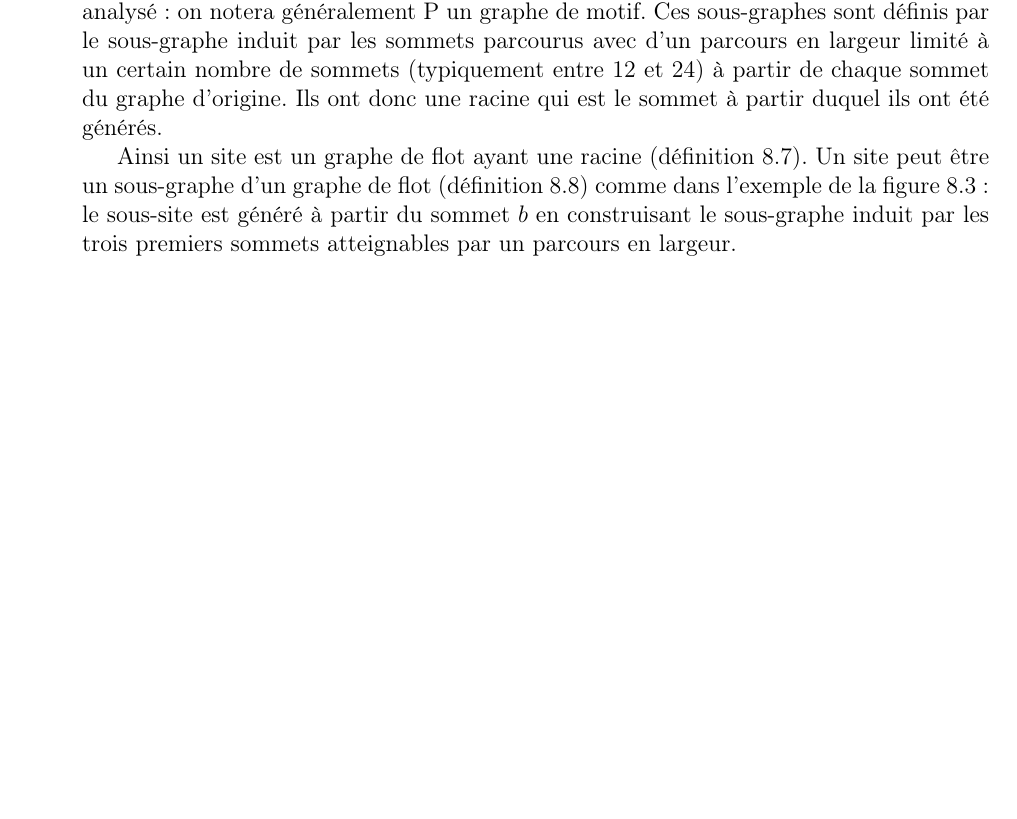
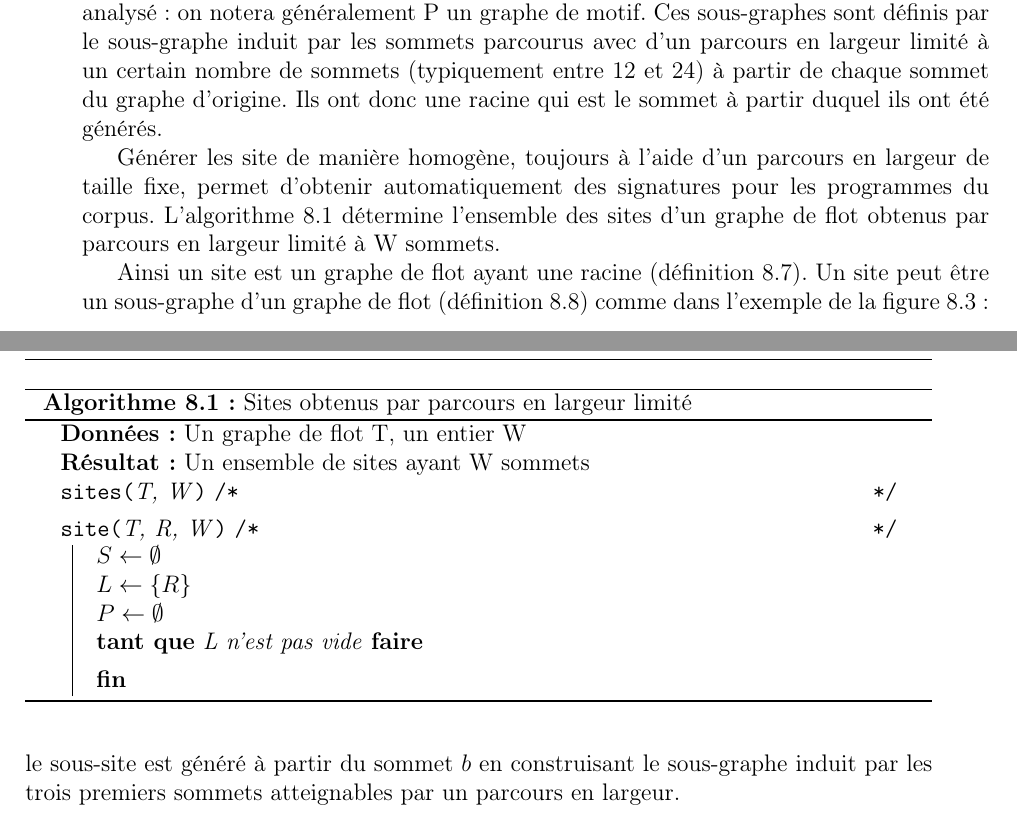
Before and after one commit to yaps8/these, a LaTeX thesis (these.tex, which reads algos.tex): part of page 97 of 144 before the commit and two parts of pages 97 and 98 of 144 after it, the two joined at a grey line, cut so that both start at the same text, the shorter picture padded with empty space. Compiled offline with pdfLaTeX.

Commit message:
algo sites largeur

```diff
--- a/algos.tex
+++ b/algos.tex
@@ -159,6 +159,32 @@ On cherchera alors des isomorphismes de sous-graphes entre chaque petit graphe d
 
 En pratique on va générer un certain nombre de sous-graphes, appelés sites, du corpus de graphes de flot qui seront les motifs que l'on cherche à retrouver dans le graphe de flot analysé : on notera généralement P un graphe de motif.
 Ces sous-graphes sont définis par le sous-graphe induit par les sommets parcourus avec d'un parcours en largeur limité à un certain nombre de sommets (typiquement entre 12 et 24) à partir de chaque sommet du graphe d'origine. Ils ont donc une racine qui est le sommet à partir duquel ils ont été générés.
+
+Générer les site de manière homogène, toujours à l'aide d'un parcours en largeur de taille fixe, permet d'obtenir automatiquement des signatures pour les programmes du corpus. L'algorithme \ref{algo:generation_sites_largeur} détermine l'ensemble des sites d'un graphe de flot obtenus par parcours en largeur limité à W sommets.
+
+\begin{algorithm}[h]
+\caption{Sites obtenus par parcours en largeur limité}
+\SetAlgoLined
+\KwData{Un graphe de flot T, un entier W}
+\KwResult{Un ensemble de sites ayant W sommets}
+\SetKwProg{Fn}{}{}{}
+\SetKwFunction{FRecurs}{sites}
+\Fn(\tcc*[h]{}){\FRecurs{T, W}}{
+% \Fn(// s: sommet, i: dernier numéro attribué, E: sommets déjà explorés){\FRecurs{s, i, E}}{
+
+}
+\SetKwFunction{FRecurs}{site}
+\Fn(\tcc*[h]{}){\FRecurs{T, R, W}}{
+$S\leftarrow \emptyset$\\
+$L\leftarrow \{R\}$\\
+$P\leftarrow \emptyset$\\
+\While{L n'est pas vide}{
+
+}
+
+}
+\label{algo:generation_sites_largeur}
+\end{algorithm}
 
 Ainsi un site est un graphe de flot ayant une racine (définition \ref{def-site}). Un site peut être un sous-graphe d'un graphe de flot (définition \ref{def-soussite}) comme dans l'exemple de la figure \ref{fig:ex-gf-site} : le sous-site est généré à partir du sommet $b$ en construisant le sous-graphe induit par les trois premiers sommets atteignables par un parcours en largeur.
 
```
Also changed, not shown: librairies.tex (+1 -1 lines), algos.tex (2 more changed lines).
